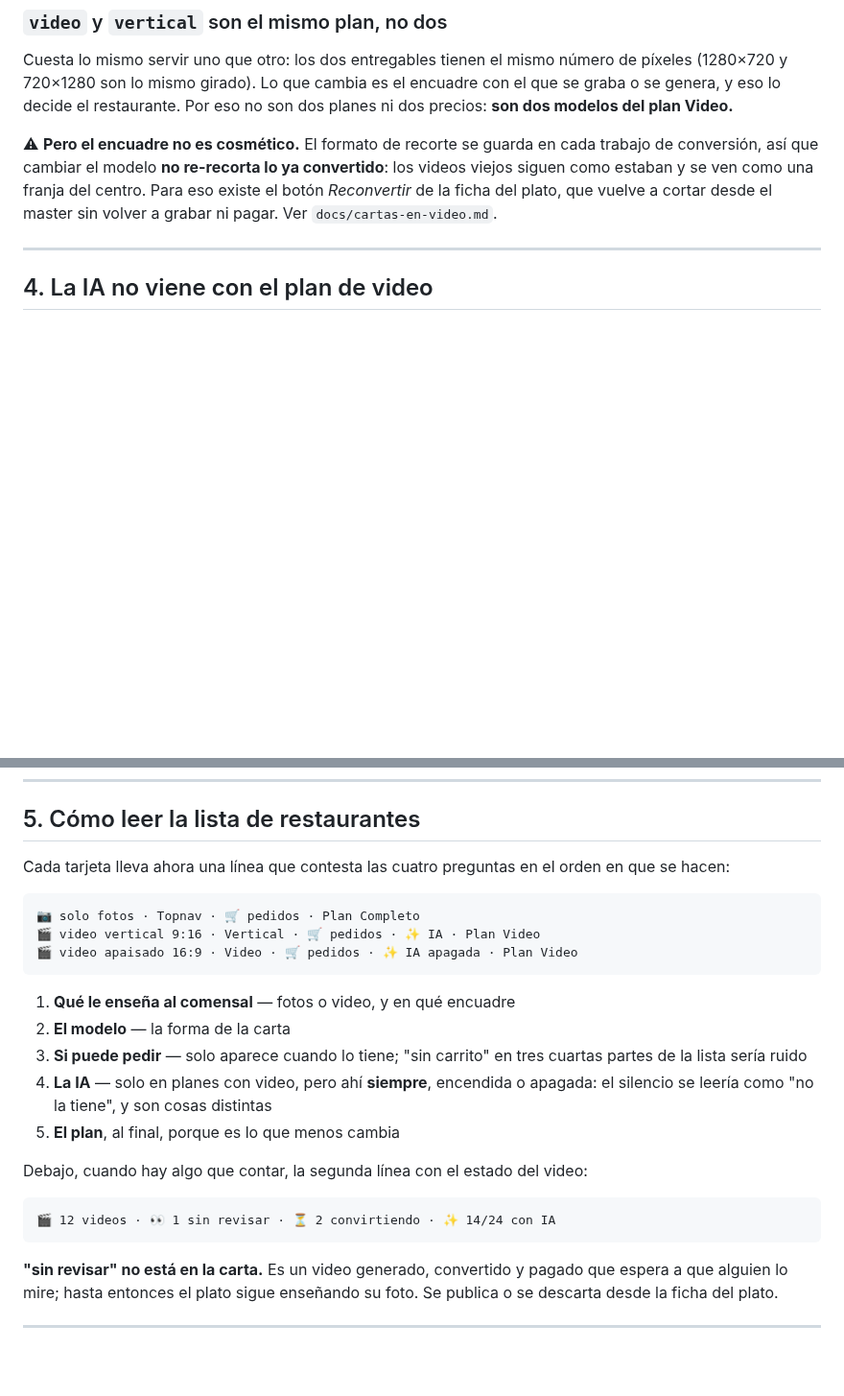
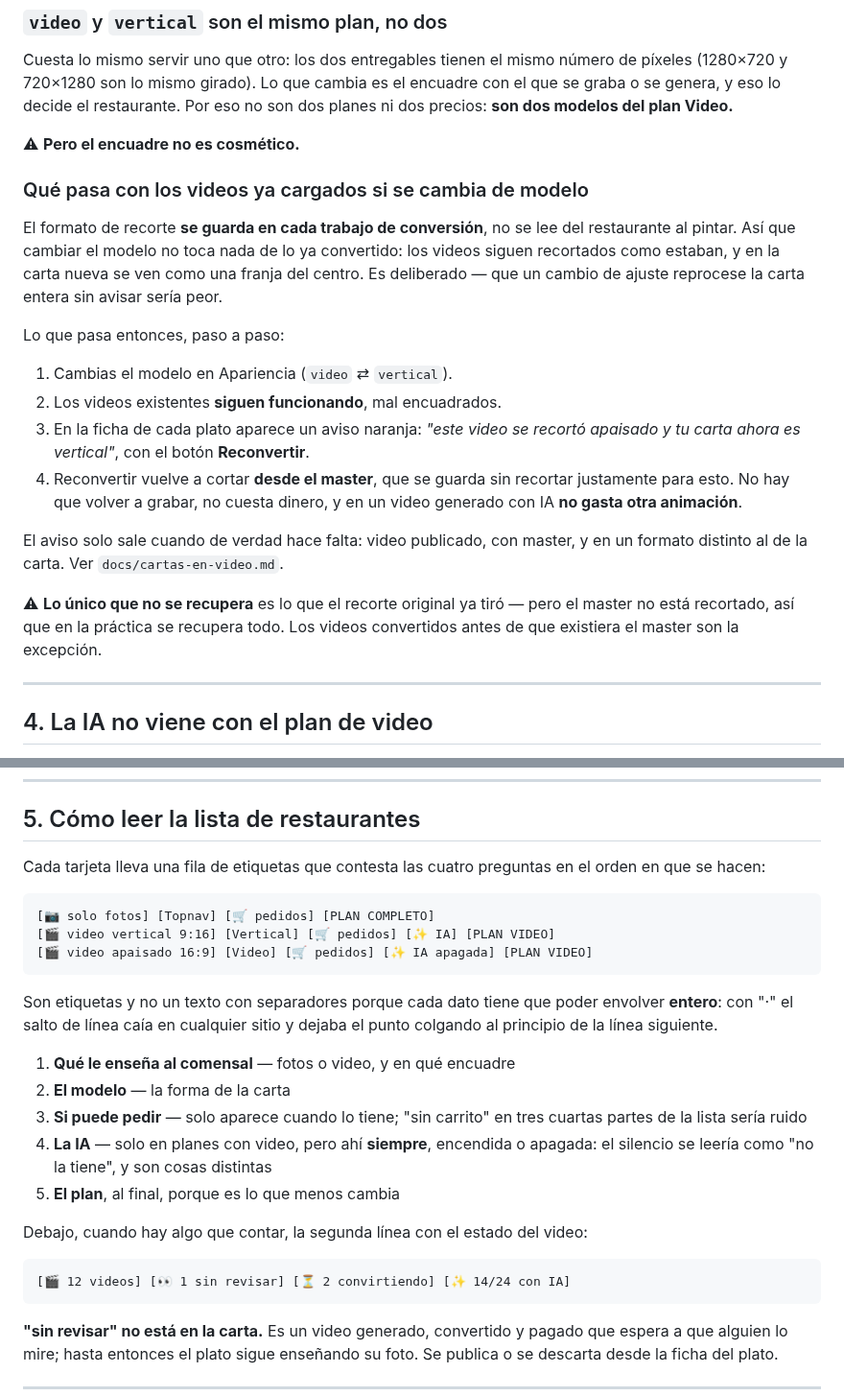
Before and after one commit to jotarodriguezv/adminmenus_restaurantes, a Markdown page: docs/planesymodelos.md, 2 parts joined by grey strips. Shown at 96% size. Rendered like a GitHub page; blank space fills up the shorter version.

Commit message:
Update video model section and improve clarity
Clarifies the impact of changing video models on existing videos and details the reconversion process. Updates formatting for better readability.

````diff
--- a/docs/planesymodelos.md
+++ b/docs/planesymodelos.md
@@ -75,12 +75,32 @@ de píxeles (1280×720 y 720×1280 son lo mismo girado). Lo que cambia es el
 encuadre con el que se graba o se genera, y eso lo decide el restaurante. Por
 eso no son dos planes ni dos precios: **son dos modelos del plan Video.**
 
-⚠ **Pero el encuadre no es cosmético.** El formato de recorte se guarda en cada
-trabajo de conversión, así que cambiar el modelo **no re-recorta lo ya
-convertido**: los videos viejos siguen como estaban y se ven como una franja
-del centro. Para eso existe el botón *Reconvertir* de la ficha del plato, que
-vuelve a cortar desde el master sin volver a grabar ni pagar. Ver
-`docs/cartas-en-video.md`.
+⚠ **Pero el encuadre no es cosmético.**
+
+### Qué pasa con los videos ya cargados si se cambia de modelo
+
+El formato de recorte **se guarda en cada trabajo de conversión**, no se lee del
+restaurante al pintar. Así que cambiar el modelo no toca nada de lo ya
+convertido: los videos siguen recortados como estaban, y en la carta nueva se
+ven como una franja del centro. Es deliberado — que un cambio de ajuste
+reprocese la carta entera sin avisar sería peor.
+
+Lo que pasa entonces, paso a paso:
+
+1. Cambias el modelo en Apariencia (`video` ⇄ `vertical`).
+2. Los videos existentes **siguen funcionando**, mal encuadrados.
+3. En la ficha de cada plato aparece un aviso naranja: *"este video se recortó
+   apaisado y tu carta ahora es vertical"*, con el botón **Reconvertir**.
+4. Reconvertir vuelve a cortar **desde el master**, que se guarda sin recortar
+   justamente para esto. No hay que volver a grabar, no cuesta dinero, y en un
+   video generado con IA **no gasta otra animación**.
+
+El aviso solo sale cuando de verdad hace falta: video publicado, con master, y
+en un formato distinto al de la carta. Ver `docs/cartas-en-video.md`.
+
+⚠ **Lo único que no se recupera** es lo que el recorte original ya tiró — pero
+el master no está recortado, así que en la práctica se recupera todo. Los
+videos convertidos antes de que existiera el master son la excepción.
 
 ---
 
@@ -113,14 +133,18 @@ conserva: si se vuelve a encender, sigue donde iba.
 
 ## 5. Cómo leer la lista de restaurantes
 
-Cada tarjeta lleva ahora una línea que contesta las cuatro preguntas en el
-orden en que se hacen:
+Cada tarjeta lleva una fila de etiquetas que contesta las cuatro preguntas en
+el orden en que se hacen:
 
 ```
-📷 solo fotos · Topnav · 🛒 pedidos · Plan Completo
-🎬 video vertical 9:16 · Vertical · 🛒 pedidos · ✨ IA · Plan Video
-🎬 video apaisado 16:9 · Video · 🛒 pedidos · ✨ IA apagada · Plan Video
+[📷 solo fotos] [Topnav] [🛒 pedidos] [PLAN COMPLETO]
+[🎬 video vertical 9:16] [Vertical] [🛒 pedidos] [✨ IA] [PLAN VIDEO]
+[🎬 video apaisado 16:9] [Video] [🛒 pedidos] [✨ IA apagada] [PLAN VIDEO]
 ```
+
+Son etiquetas y no un texto con separadores porque cada dato tiene que poder
+envolver **entero**: con "·" el salto de línea caía en cualquier sitio y dejaba
+el punto colgando al principio de la línea siguiente.
 
 1. **Qué le enseña al comensal** — fotos o video, y en qué encuadre
 2. **El modelo** — la forma de la carta
@@ -133,7 +157,7 @@ orden en que se hacen:
 Debajo, cuando hay algo que contar, la segunda línea con el estado del video:
 
 ```
-🎬 12 videos · 👀 1 sin revisar · ⏳ 2 convirtiendo · ✨ 14/24 con IA
+[🎬 12 videos] [👀 1 sin revisar] [⏳ 2 convirtiendo] [✨ 14/24 con IA]
 ```
 
 **"sin revisar" no está en la carta.** Es un video generado, convertido y
````
